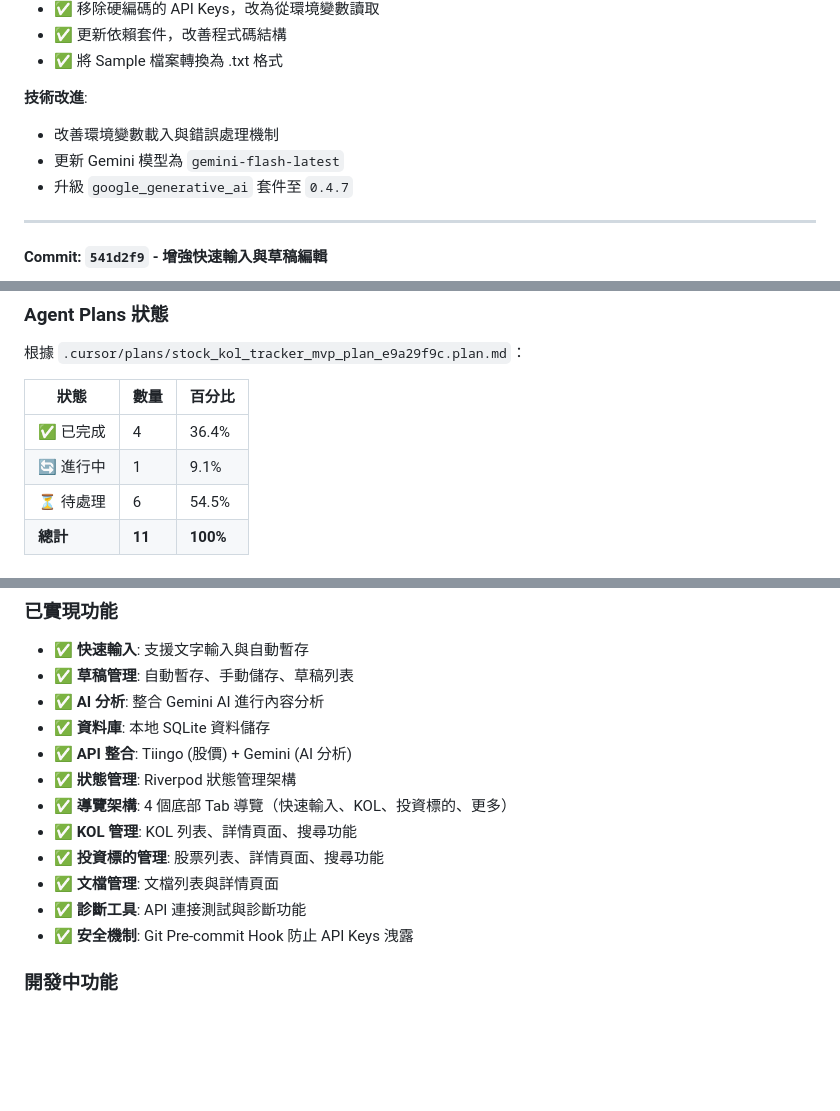
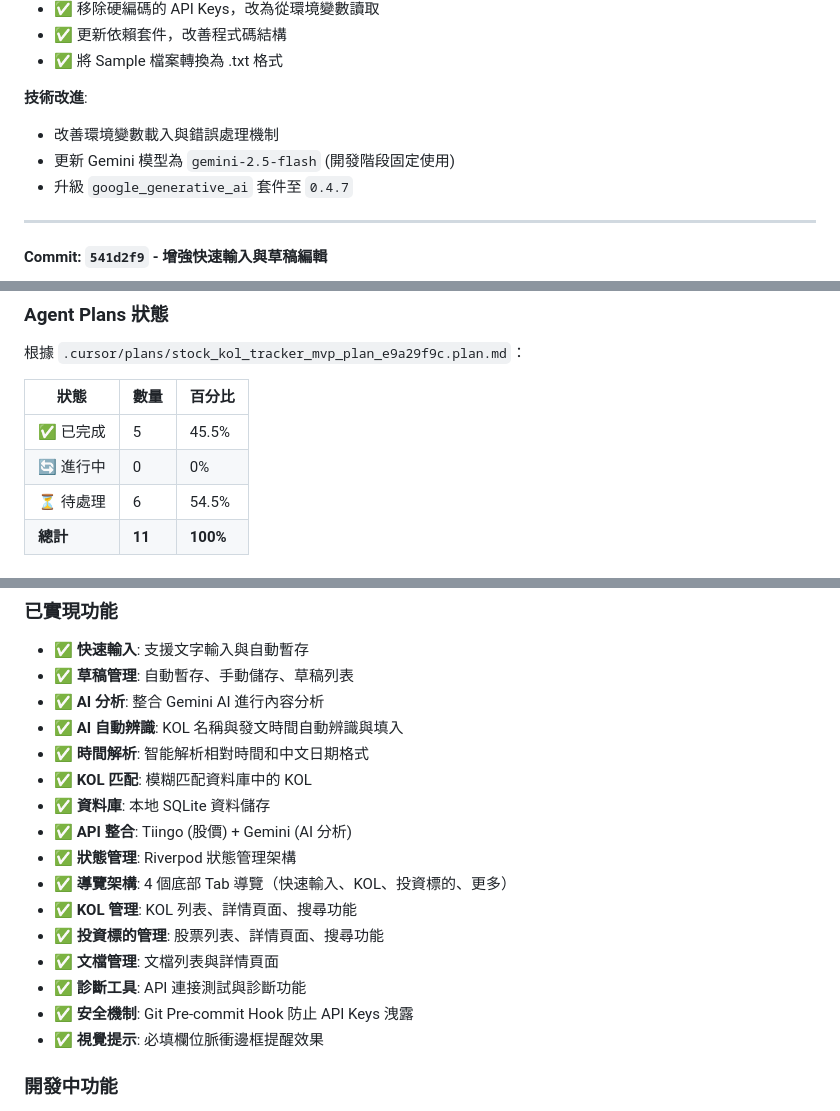
Before and after one commit to alan8983/Stock_KOL_Tracker, a Markdown page: README.md, 3 parts joined by grey strips. Rendered like a GitHub page; blank space fills up the shorter version.

```diff
--- a/README.md
+++ b/README.md
@@ -163,7 +196,7 @@ flutter run
 
 **技術改進**:
 - 改善環境變數載入與錯誤處理機制
-- 更新 Gemini 模型為 `gemini-flash-latest`
+- 更新 Gemini 模型為 `gemini-2.5-flash` (開發階段固定使用)
 - 升級 `google_generative_ai` 套件至 `0.4.7`
 
 ---
@@ -255,8 +288,8 @@ flutter run
 
 | 狀態 | 數量 | 百分比 |
 |------|------|--------|
-| ✅ 已完成 | 4 | 36.4% |
-| 🔄 進行中 | 1 | 9.1% |
+| ✅ 已完成 | 5 | 45.5% |
+| 🔄 進行中 | 0 | 0% |
 | ⏳ 待處理 | 6 | 54.5% |
 | **總計** | **11** | **100%** |
 
@@ -303,6 +339,9 @@ flutter run
 - ✅ **快速輸入**: 支援文字輸入與自動暫存
 - ✅ **草稿管理**: 自動暫存、手動儲存、草稿列表
 - ✅ **AI 分析**: 整合 Gemini AI 進行內容分析
+- ✅ **AI 自動辨識**: KOL 名稱與發文時間自動辨識與填入
+- ✅ **時間解析**: 智能解析相對時間和中文日期格式
+- ✅ **KOL 匹配**: 模糊匹配資料庫中的 KOL
 - ✅ **資料庫**: 本地 SQLite 資料儲存
 - ✅ **API 整合**: Tiingo (股價) + Gemini (AI 分析)
 - ✅ **狀態管理**: Riverpod 狀態管理架構
@@ -312,6 +351,7 @@ flutter run
 - ✅ **文檔管理**: 文檔列表與詳情頁面
 - ✅ **診斷工具**: API 連接測試與診斷功能
 - ✅ **安全機制**: Git Pre-commit Hook 防止 API Keys 洩露
+- ✅ **視覺提示**: 必填欄位脈衝邊框提醒效果
 
 ### 開發中功能
 
```
Also changed, not shown: other parts of README.md (+39 -3 lines).
